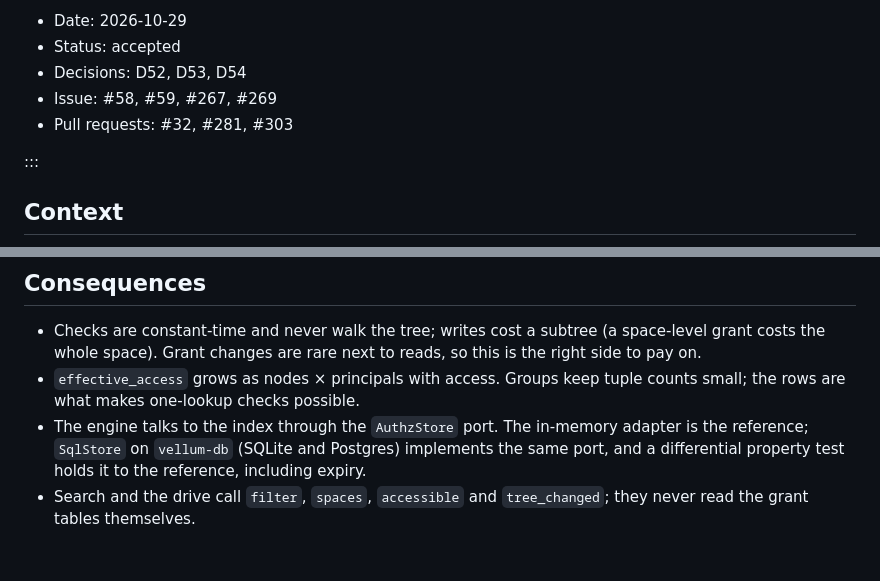
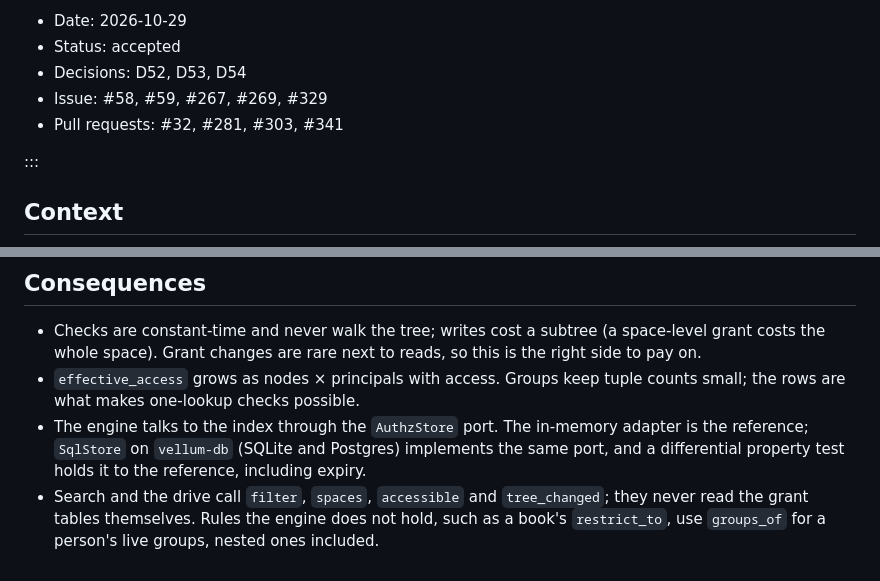
Before and after one commit to cruisinme30/vellum, a Markdown page: docs/adr/0008-authorization.md, 2 parts joined by grey strips. GitHub-like rendering.

Commit message:
docs(adr): note groups_of in ADR 0008
The decision record now names the call that rules outside the engine use to read a person's groups, and links its issue and pull request.

Signed-off-by: Claude <noreply@anthropic.com>

```diff
--- a/docs/adr/0008-authorization.md
+++ b/docs/adr/0008-authorization.md
@@ -12,8 +12,8 @@ vellum: 1
 - Date: 2026-10-29
 - Status: accepted
 - Decisions: D52, D53, D54
-- Issue: #58, #59, #267, #269
-- Pull requests: #32, #281, #303
+- Issue: #58, #59, #267, #269, #329
+- Pull requests: #32, #281, #303, #341
 
 :::
 
@@ -107,4 +107,6 @@ come from ADR 0006. This ADR fixes the rules that turn them into answers.
   and Postgres) implements the same port, and a differential property
   test holds it to the reference, including expiry.
 - Search and the drive call `filter`, `spaces`, `accessible` and
-  `tree_changed`; they never read the grant tables themselves.
+  `tree_changed`; they never read the grant tables themselves. Rules the
+  engine does not hold, such as a book's `restrict_to`, use `groups_of`
+  for a person's live groups, nested ones included.
```
